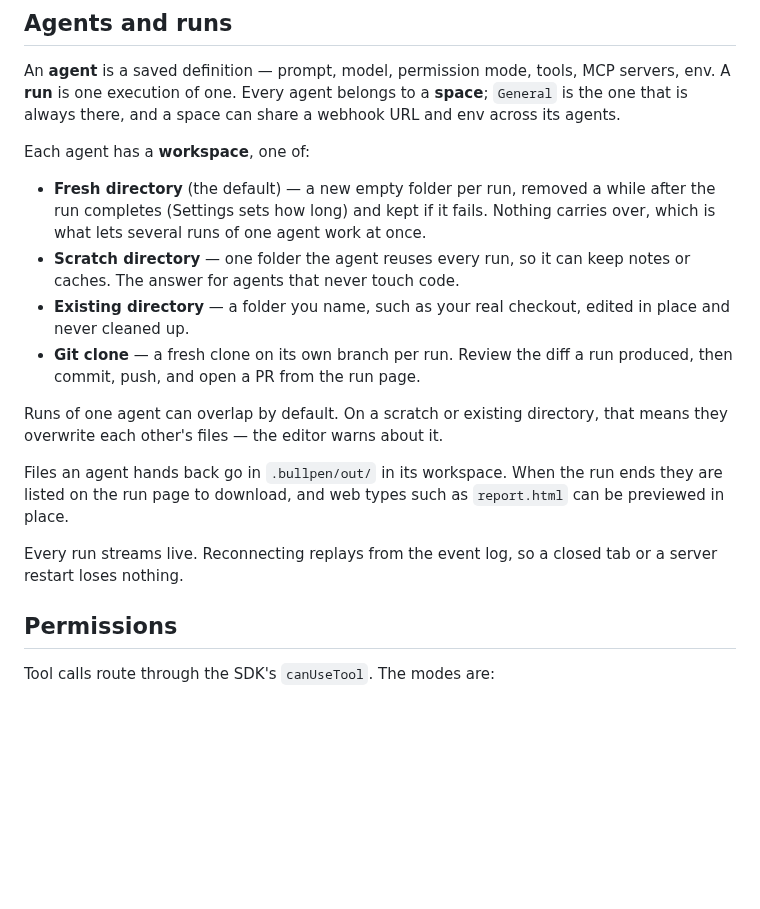
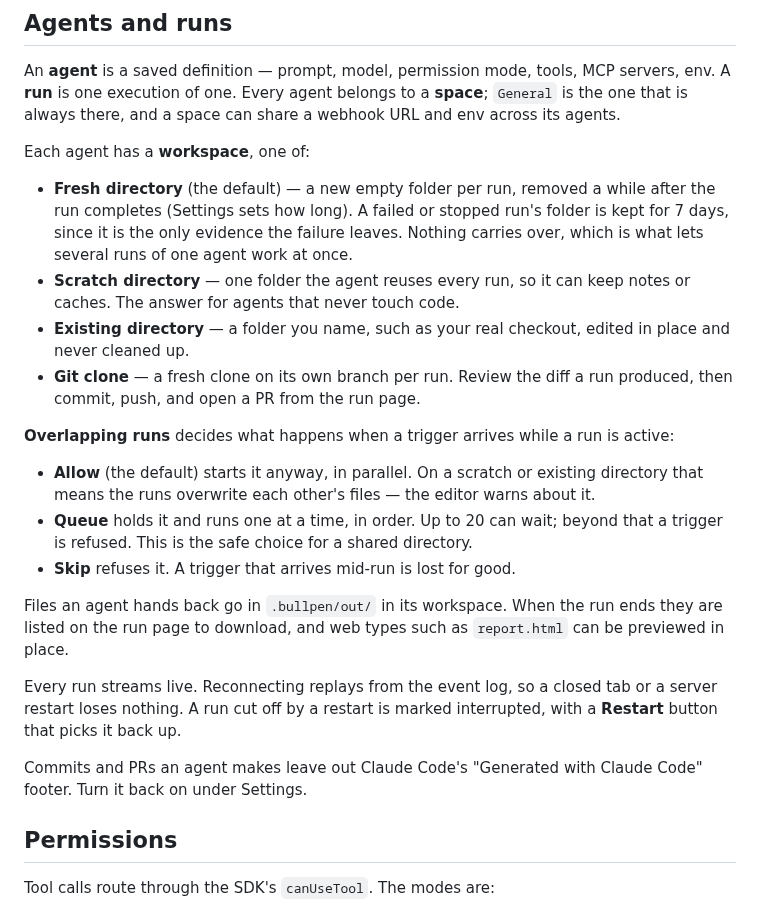
Before and after one commit to bradymholt/bullpen, a Markdown page: docs/using-bullpen.md, the part around one of its changes. Drawn GitHub-style; blank space fills up the shorter version.

```diff
--- a/docs/using-bullpen.md
+++ b/docs/using-bullpen.md
@@ -20,8 +20,9 @@ always there, and a space can share a webhook URL and env across its agents.
 Each agent has a **workspace**, one of:
 
 - **Fresh directory** (the default) — a new empty folder per run, removed a while after the run
-  completes (Settings sets how long) and kept if it fails. Nothing carries over, which is what
-  lets several runs of one agent work at once.
+  completes (Settings sets how long). A failed or stopped run's folder is kept for 7 days, since
+  it is the only evidence the failure leaves. Nothing carries over, which is what lets several
+  runs of one agent work at once.
 - **Scratch directory** — one folder the agent reuses every run, so it can keep notes or caches.
   The answer for agents that never touch code.
 - **Existing directory** — a folder you name, such as your real checkout, edited in place and
@@ -29,14 +30,23 @@ Each agent has a **workspace**, one of:
 - **Git clone** — a fresh clone on its own branch per run. Review the diff a run produced, then
   commit, push, and open a PR from the run page.
 
-Runs of one agent can overlap by default. On a scratch or existing directory, that means they
-overwrite each other's files — the editor warns about it.
+**Overlapping runs** decides what happens when a trigger arrives while a run is active:
+
+- **Allow** (the default) starts it anyway, in parallel. On a scratch or existing directory that
+  means the runs overwrite each other's files — the editor warns about it.
+- **Queue** holds it and runs one at a time, in order. Up to 20 can wait; beyond that a trigger
+  is refused. This is the safe choice for a shared directory.
+- **Skip** refuses it. A trigger that arrives mid-run is lost for good.
 
 Files an agent hands back go in `.bullpen/out/` in its workspace. When the run ends they are
 listed on the run page to download, and web types such as `report.html` can be previewed in place.
 
 Every run streams live. Reconnecting replays from the event log, so a closed tab or a server
-restart loses nothing.
+restart loses nothing. A run cut off by a restart is marked interrupted, with a **Restart**
+button that picks it back up.
+
+Commits and PRs an agent makes leave out Claude Code's "Generated with Claude Code" footer. Turn
+it back on under Settings.
 
 ## Permissions
 
```
Also changed, not shown: other parts of docs/using-bullpen.md (+28 -6 lines), README.md (+4 -2 lines), docs/agent-editor.png (added), docs/run-view.png, docs/screenshot.png.
